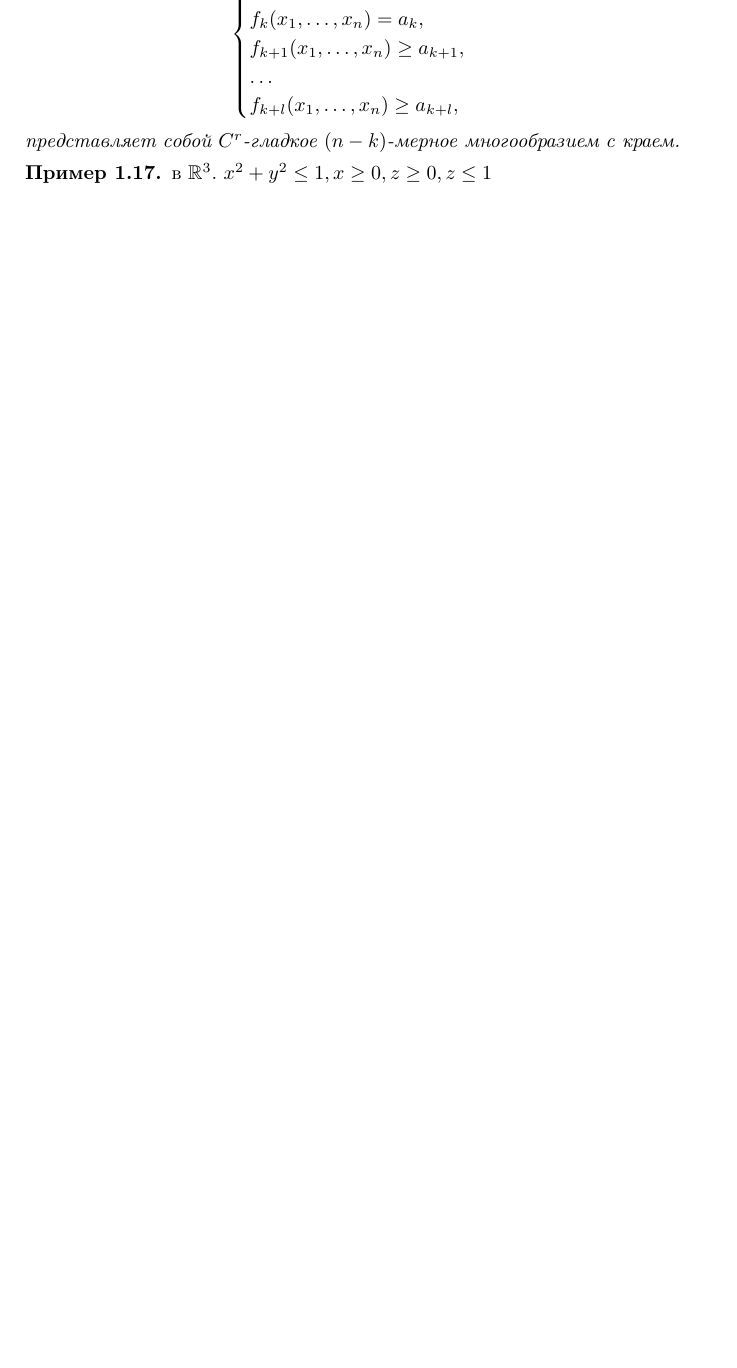
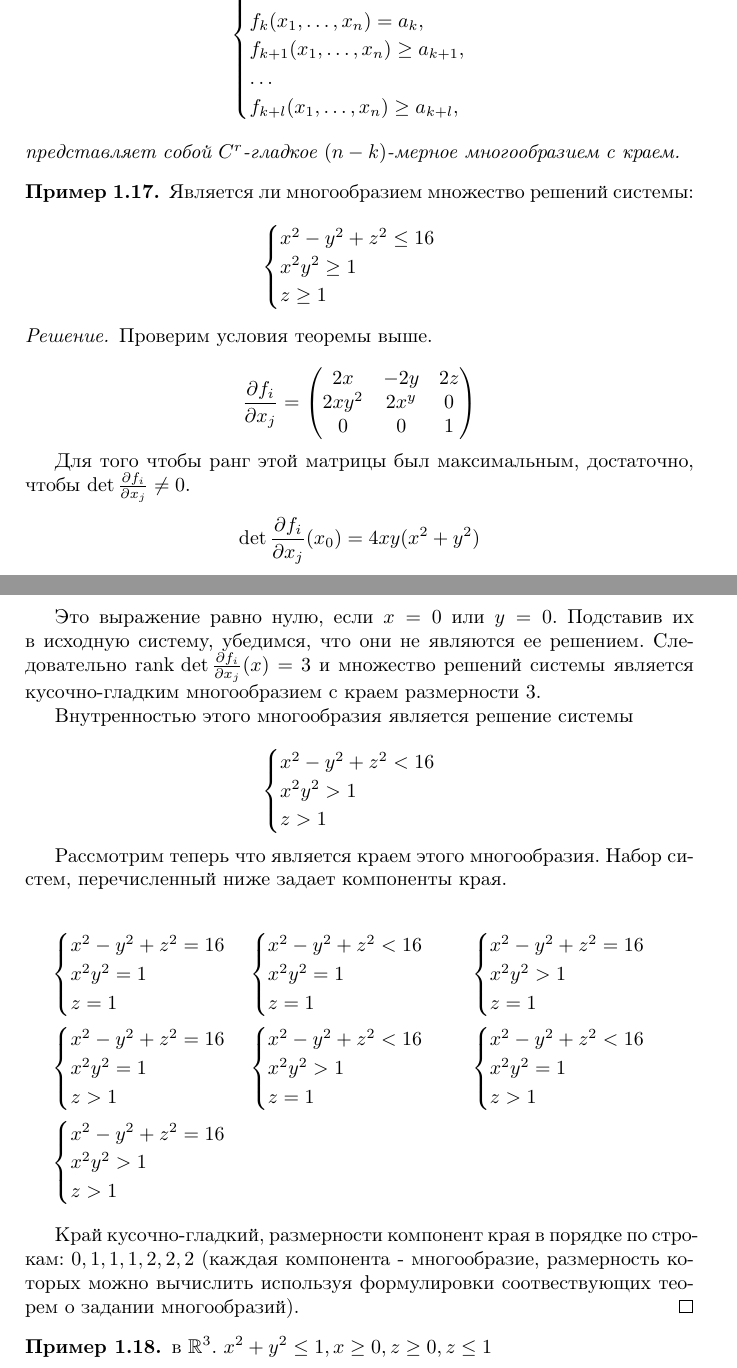
Before and after one commit to arhyme/MatanZP, a LaTeX paper (lectures-4sem.tex): part of page 8 of 30 before the commit and two parts of pages 8 and 9 of 31 after it, the two joined at a grey line, cut so that both start at the same text, the shorter picture padded with empty space. Compiled offline with pdfLaTeX.

Commit message:
Добавлен пример на кусочно-гладкое многообразие

```diff
--- a/lectures-4sem.tex
+++ b/lectures-4sem.tex
@@ -435,6 +435,96 @@
 \end{theorem}
 
 \begin{example}
+	Является ли многообразием множество решений системы:
+
+	\begin{equation*}
+		\begin{cases}
+			x^2 - y^2 + z^2 \leq 16 \\
+			x^2 y^2 \geq 1 \\
+			z \geq 1
+		\end{cases}
+	\end{equation*}
+\end{example}
+\begin{proof}[Решение]
+	Проверим условия теоремы выше.
+
+	\begin{equation*}
+		\frac{\partial f_i}{\partial x_j} =
+		\begin{pmatrix}
+			2x & -2y & 2z \\
+			2xy^2 & 2x^y & 0 \\
+			0 & 0 & 1
+		\end{pmatrix}
+	\end{equation*}
+
+	Для того чтобы ранг этой матрицы был максимальным, достаточно, чтобы $\det \frac{\partial f_i}{\partial x_j} \not= 0$.
+
+	\begin{equation*}
+		\det \frac{\partial f_i}{\partial x_j} (x_0) = 4xy(x^2 + y^2)
+	\end{equation*}
+
+	Это выражение равно нулю, если $x=0$ или $y=0$. Подставив их в исходную систему, убедимся, что они не являются ее решением. Следовательно $\rank \, \det \frac{\partial f_i}{\partial x_j} (x) = 3$ и множество решений системы является кусочно-гладким многообразием с краем размерности $3$.
+
+	Внутренностью этого многообразия является решение системы
+
+	\begin{equation*}
+		\begin{cases}
+		x^2 - y^2 + z^2 < 16 \\
+		x^2 y^2 > 1 \\
+		z > 1
+		\end{cases}
+	\end{equation*}
+
+	Рассмотрим теперь что является краем этого многообразия. Набор систем, перечисленный ниже задает компоненты края.
+
+	\begin{align*}
+		\begin{cases}
+		x^2 - y^2 + z^2 = 16 \\
+		x^2 y^2 = 1 \\
+		z = 1
+		\end{cases}
+		&
+		\begin{cases}
+		x^2 - y^2 + z^2 < 16 \\
+		x^2 y^2 = 1 \\
+		z = 1
+		\end{cases}
+		&
+		\begin{cases}
+		x^2 - y^2 + z^2 = 16 \\
+		x^2 y^2 > 1 \\
+		z = 1
+		\end{cases}
+		& \\
+		\begin{cases}
+		x^2 - y^2 + z^2 = 16 \\
+		x^2 y^2 = 1 \\
+		z > 1
+		\end{cases}
+		&
+		\begin{cases}
+		x^2 - y^2 + z^2 < 16 \\
+		x^2 y^2 > 1 \\
+		z = 1
+		\end{cases}
+		&
+		\begin{cases}
+		x^2 - y^2 + z^2 < 16 \\
+		x^2 y^2 = 1 \\
+		z > 1
+		\end{cases}
+		& \\
+		\begin{cases}
+		x^2 - y^2 + z^2 = 16 \\
+		x^2 y^2 > 1 \\
+		z > 1
+		\end{cases}
+	\end{align*}
+
+	Край кусочно-гладкий, размерности компонент края в порядке по строкам: $0, 1, 1, 1, 2, 2, 2$ (каждая компонента - многообразие, размерность которых можно вычислить используя формулировки соотвествующих теорем о задании многообразий).
+\end{proof}
+
+\begin{example}
 	в $\mathbb{R}^3$. $x^2+y^2\leq 1, x\geq 0, z\geq 0, z\leq 1$
 
 	\begin{center}
```
Also changed, not shown: lectures-4sem.pdf, lectures-4sem.tex (8 more changed lines).
